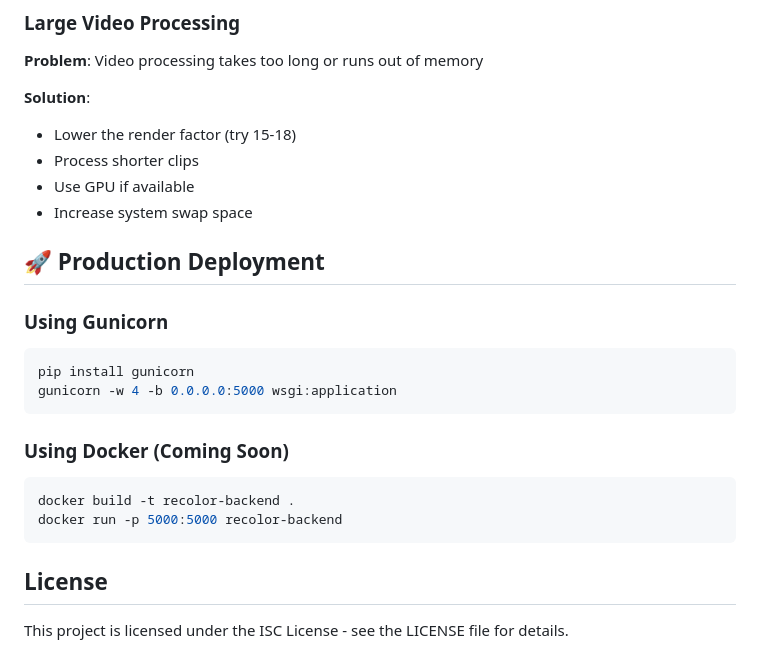
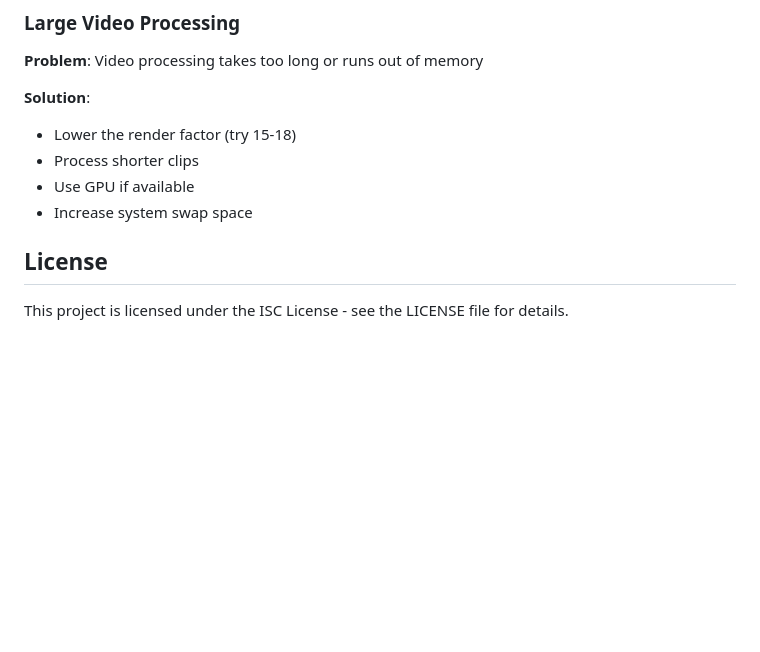
Before and after one commit to franckabdul/ReColor, a Markdown page: README.md, the part around the change. GitHub-like rendering; blank space fills up the shorter version.

Commit message:
Remove production deployment section from README
Removed production deployment instructions for Gunicorn and Docker.

````diff
--- a/README.md
+++ b/README.md
@@ -424,21 +424,6 @@ Log levels:
 - Use GPU if available
 - Increase system swap space
 
-## 🚀 Production Deployment
-
-### Using Gunicorn
-
-```bash
-pip install gunicorn
-gunicorn -w 4 -b 0.0.0.0:5000 wsgi:application
-```
-
-### Using Docker (Coming Soon)
-
-```bash
-docker build -t recolor-backend .
-docker run -p 5000:5000 recolor-backend
-```
 
 ## License
 
````
